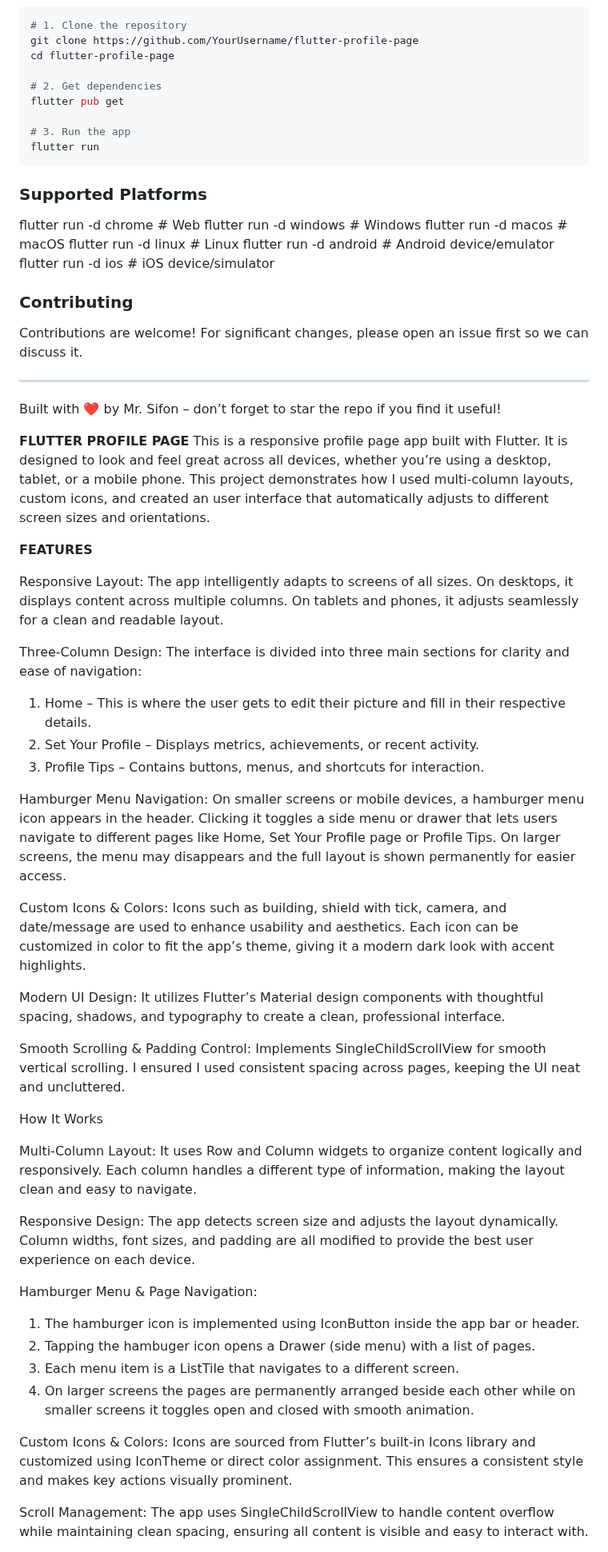
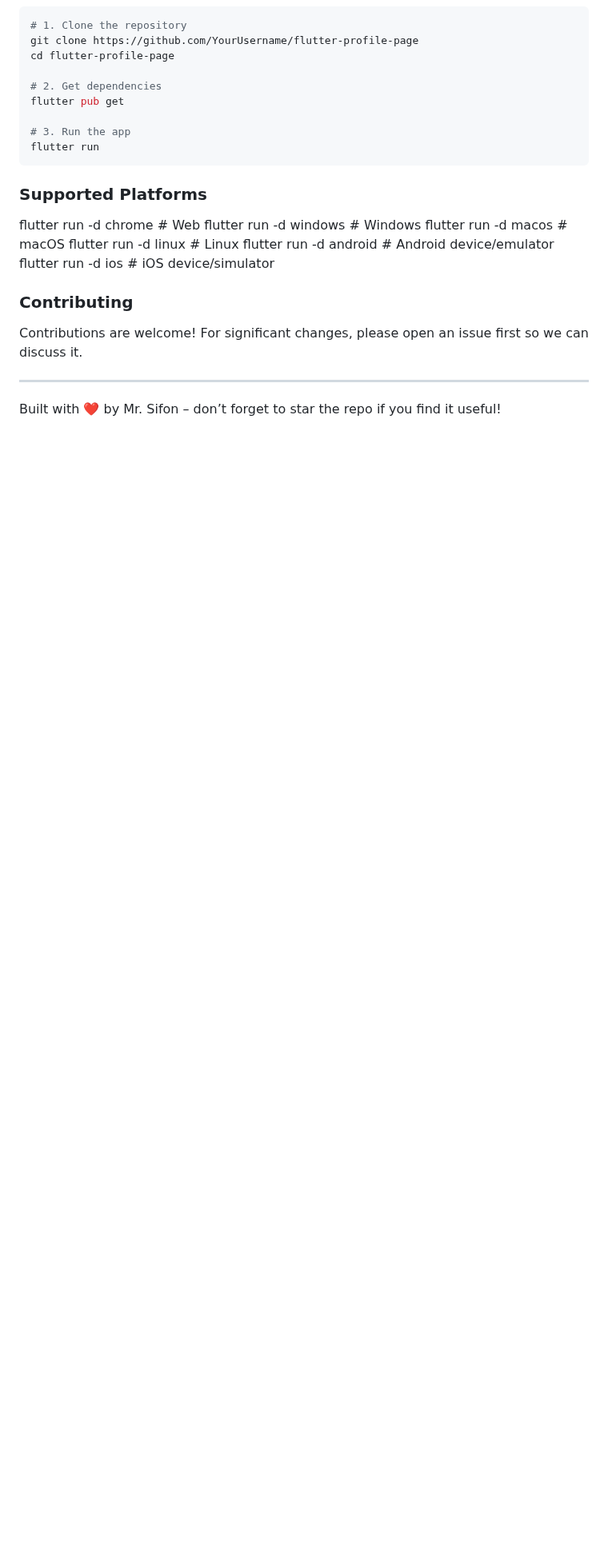
Before and after one commit to Syphaar/flutter-profile-page, a Markdown page: README.md, the part around one of its changes. Shown at 80% size. GitHub-like rendering; blank space fills up the shorter version.

Commit message:
Clean up README by removing excess content
Removed detailed project description and features from README.

```diff
--- a/README.md
+++ b/README.md
@@ -128,64 +120,3 @@ Contributions are welcome! For significant changes, please open an issue first s
 
 ---
 Built with ❤️ by Mr. Sifon – don’t forget to star the repo if you find it useful!
-
-
-
-
-
-
-**FLUTTER PROFILE PAGE**
-This is a responsive profile page app built with Flutter. It is designed to look and feel great across all devices, whether you’re using a desktop, tablet, or a mobile phone. This project demonstrates how I used multi-column layouts, custom icons, and created an user interface that automatically adjusts to different screen sizes and orientations.
-
-
-**FEATURES**
-
-Responsive Layout:
-  The app intelligently adapts to screens of all sizes. On desktops, it displays content across multiple columns. On tablets and phones, it adjusts seamlessly for a clean and readable      layout.
-
-Three-Column Design:
-  The interface is divided into three main sections for clarity and ease of navigation:
-
-   1) Home – This is where the user gets to edit their picture and fill in their respective details.
-   2) Set Your Profile – Displays metrics, achievements, or recent activity.
-   3) Profile Tips – Contains buttons, menus, and shortcuts for interaction.
-
-Hamburger Menu Navigation:
-  On smaller screens or mobile devices, a hamburger menu icon appears in the header. Clicking it toggles a side menu or drawer that lets users navigate to different pages like Home,
-  Set Your Profile page or Profile Tips. On larger screens, the menu may disappears and the full layout is shown permanently for easier access.
-
-Custom Icons & Colors:
-  Icons such as building, shield with tick, camera, and date/message are used to enhance usability and aesthetics. Each icon can be customized in color to fit the app’s theme, giving it
-  a modern dark look with accent highlights.
-
-Modern UI Design:
-  It utilizes Flutter’s Material design components with thoughtful spacing, shadows, and typography to create a clean, professional interface.
-
-Smooth Scrolling & Padding Control:
-  Implements SingleChildScrollView for smooth vertical scrolling. I ensured I used consistent spacing across pages, keeping the UI neat and uncluttered.
-
-
-
-
-How It Works
-
-Multi-Column Layout:
-  It uses Row and Column widgets to organize content logically and responsively. Each column handles a different type of information, making the layout clean and easy to navigate.
-
-Responsive Design:
-  The app detects screen size and adjusts the layout dynamically. Column widths, font sizes, and padding are all modified to provide the best user experience on each device.
-
-Hamburger Menu & Page Navigation:
-  1) The hamburger icon is implemented using IconButton inside the app bar or header.
-  2) Tapping the hambuger icon opens a Drawer (side menu) with a list of pages.
-  3) Each menu item is a ListTile that navigates to a different screen.
-  4) On larger screens the pages are permanently arranged beside each other while on smaller screens it toggles open and closed with smooth animation.
-
-Custom Icons & Colors:
-  Icons are sourced from Flutter’s built-in Icons library and customized using IconTheme or direct color assignment. This ensures a consistent style and makes key actions visually
-  prominent.
-
-Scroll Management:
-  The app uses SingleChildScrollView to handle content overflow while maintaining clean spacing, ensuring all content is visible and easy to interact with.
-
-
```
Also changed, not shown: other parts of README.md (+0 -16 lines).
